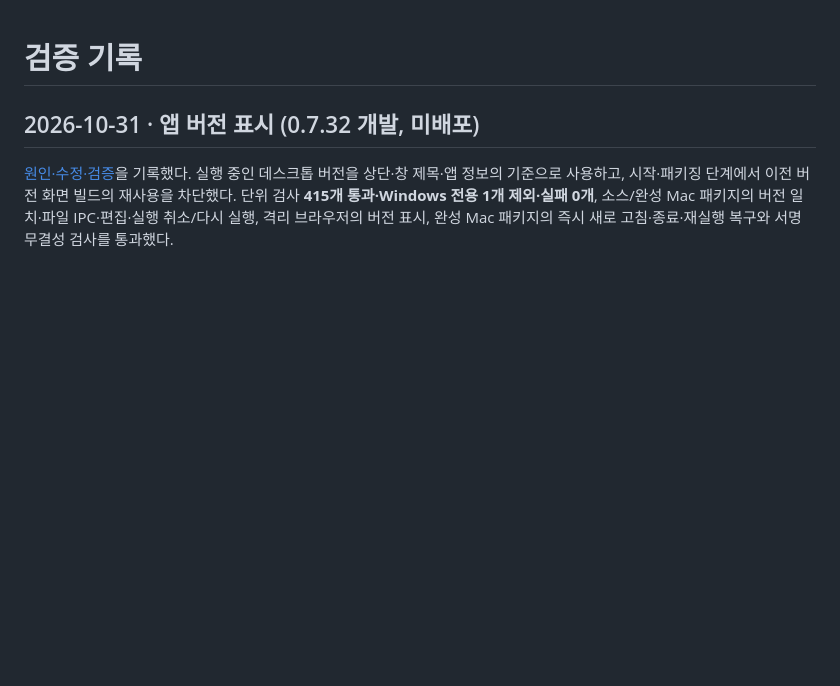
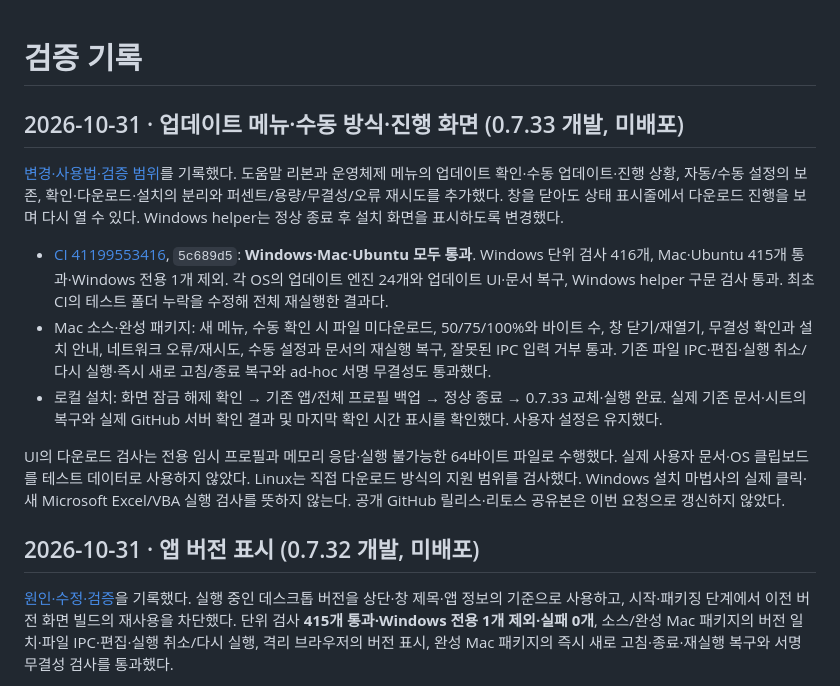
Before and after one commit to beaur8-prog/sheet-studio, a Markdown page: VALIDATION.md, the part around the change. Rendered like a GitHub page; blank space fills up the shorter version.

Commit message:
Record update center validation across Mac Windows and Ubuntu

```diff
--- a/VALIDATION.md
+++ b/VALIDATION.md
@@ -1,4 +1,15 @@
 # 검증 기록
+
+## 2026-10-31 · 업데이트 메뉴·수동 방식·진행 화면 (0.7.33 개발, 미배포)
+
+[변경·사용법·검증 범위](docs/releases/v0.7.33.md)를 기록했다. 도움말 리본과 운영체제 메뉴의 업데이트 확인·수동 업데이트·진행 상황, 자동/수동 설정의 보존, 확인·다운로드·설치의 분리와 퍼센트/용량/무결성/오류 재시도를 추가했다. 창을 닫아도 상태 표시줄에서 다운로드 진행을 보며 다시 열 수 있다. Windows helper는 정상 종료 후 설치 화면을 표시하도록 변경했다.
+
+- [CI 41199553416](https://github.com/beaur8-prog/sheet-studio/actions/runs/41199553416), `5c689d5`: **Windows·Mac·Ubuntu 모두 통과**. Windows 단위 검사 416개, Mac·Ubuntu 415개 통과·Windows 전용 1개 제외. 각 OS의 업데이트 엔진 24개와 업데이트 UI·문서 복구, Windows helper 구문 검사 통과. 최초 CI의 테스트 폴더 누락을 수정해 전체 재실행한 결과다.
+- Mac 소스·완성 패키지: 새 메뉴, 수동 확인 시 파일 미다운로드, 50/75/100%와 바이트 수, 창 닫기/재열기, 무결성 확인과 설치 안내, 네트워크 오류/재시도, 수동 설정과 문서의 재실행 복구, 잘못된 IPC 입력 거부 통과. 기존 파일 IPC·편집·실행 취소/다시 실행·즉시 새로 고침/종료 복구와 ad-hoc 서명 무결성도 통과했다.
+- 로컬 설치: 화면 잠금 해제 확인 → 기존 앱/전체 프로필 백업 → 정상 종료 → 0.7.33 교체·실행 완료. 실제 기존 문서·시트의 복구와 실제 GitHub 서버 확인 결과 및 마지막 확인 시간 표시를 확인했다. 사용자 설정은 유지했다.
+
+UI의 다운로드 검사는 전용 임시 프로필과 메모리 응답·실행 불가능한 64바이트 파일로 수행했다. 실제 사용자 문서·OS 클립보드를 테스트 데이터로 사용하지 않았다. Linux는 직접 다운로드 방식의 지원 범위를 검사했다. Windows 설치 마법사의 실제 클릭·새 Microsoft Excel/VBA 실행 검사를 뜻하지 않는다. 공개 GitHub 릴리스·리토스 공유본은 이번 요청으로 갱신하지 않았다.
+
 
 ## 2026-10-31 · 앱 버전 표시 (0.7.32 개발, 미배포)
 
```
Also changed, not shown: docs/releases/v0.7.33.md (+9 -1 lines).
